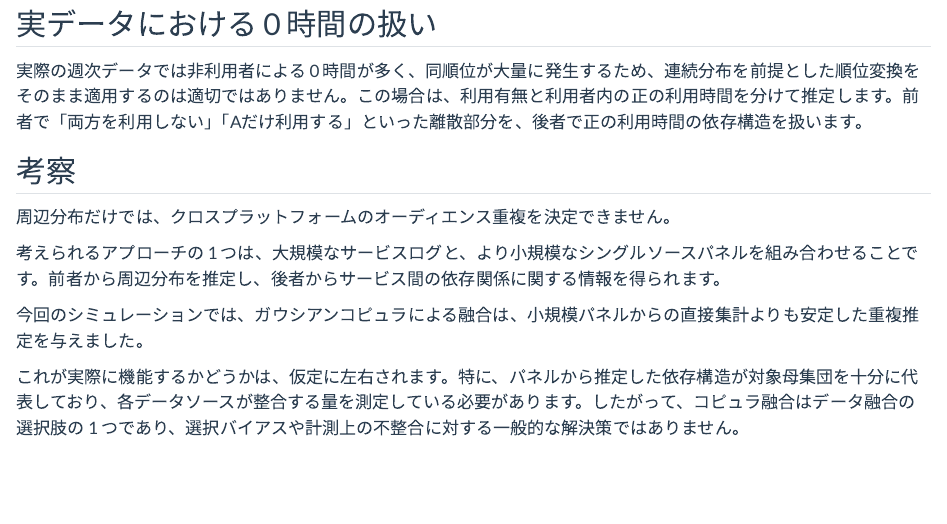
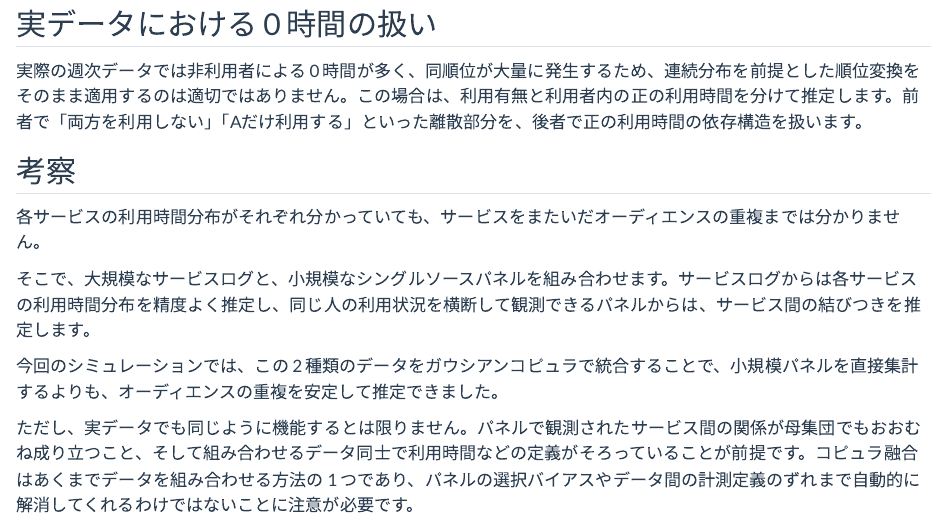
Before and after one commit to topazape/topazape.dev, a Quarto document (posts/audience-modeling-cross-media/index.ja.qmd): the page in a window 1100 px wide, from 9330 px down. Rendered offline with R 4.5, knitr and Pandoc in place of Quarto, with nearby package versions; some code elsewhere in the file could not run offline.

Commit message:
fix: fix

```diff
--- a/posts/audience-modeling-cross-media/index.ja.qmd
+++ b/posts/audience-modeling-cross-media/index.ja.qmd
@@ -522,10 +522,10 @@ $$
 
 ## 考察
 
-周辺分布だけでは、クロスプラットフォームのオーディエンス重複を決定できません。
+各サービスの利用時間分布がそれぞれ分かっていても、サービスをまたいだオーディエンスの重複までは分かりません。
 
-考えられるアプローチの 1 つは、大規模なサービスログと、より小規模なシングルソースパネルを組み合わせることです。前者から周辺分布を推定し、後者からサービス間の依存関係に関する情報を得られます。
+そこで、大規模なサービスログと、小規模なシングルソースパネルを組み合わせます。サービスログからは各サービスの利用時間分布を精度よく推定し、同じ人の利用状況を横断して観測できるパネルからは、サービス間の結びつきを推定します。
 
-今回のシミュレーションでは、ガウシアンコピュラによる融合は、小規模パネルからの直接集計よりも安定した重複推定を与えました。
+今回のシミュレーションでは、この 2 種類のデータをガウシアンコピュラで統合することで、小規模パネルを直接集計するよりも、オーディエンスの重複を安定して推定できました。
 
-これが実際に機能するかどうかは、仮定に左右されます。特に、パネルから推定した依存構造が対象母集団を十分に代表しており、各データソースが整合する量を測定している必要があります。したがって、コピュラ融合はデータ融合の選択肢の 1 つであり、選択バイアスや計測上の不整合に対する一般的な解決策ではありません。
+ただし、実データでも同じように機能するとは限りません。パネルで観測されたサービス間の関係が母集団でもおおむね成り立つこと、そして組み合わせるデータ同士で利用時間などの定義がそろっていることが前提です。コピュラ融合はあくまでデータを組み合わせる方法の 1 つであり、パネルの選択バイアスやデータ間の計測定義のずれまで自動的に解消してくれるわけではないことに注意が必要です。
```
Also changed, not shown: posts/audience-modeling-size/index.ja.qmd (+3 -3 lines).
